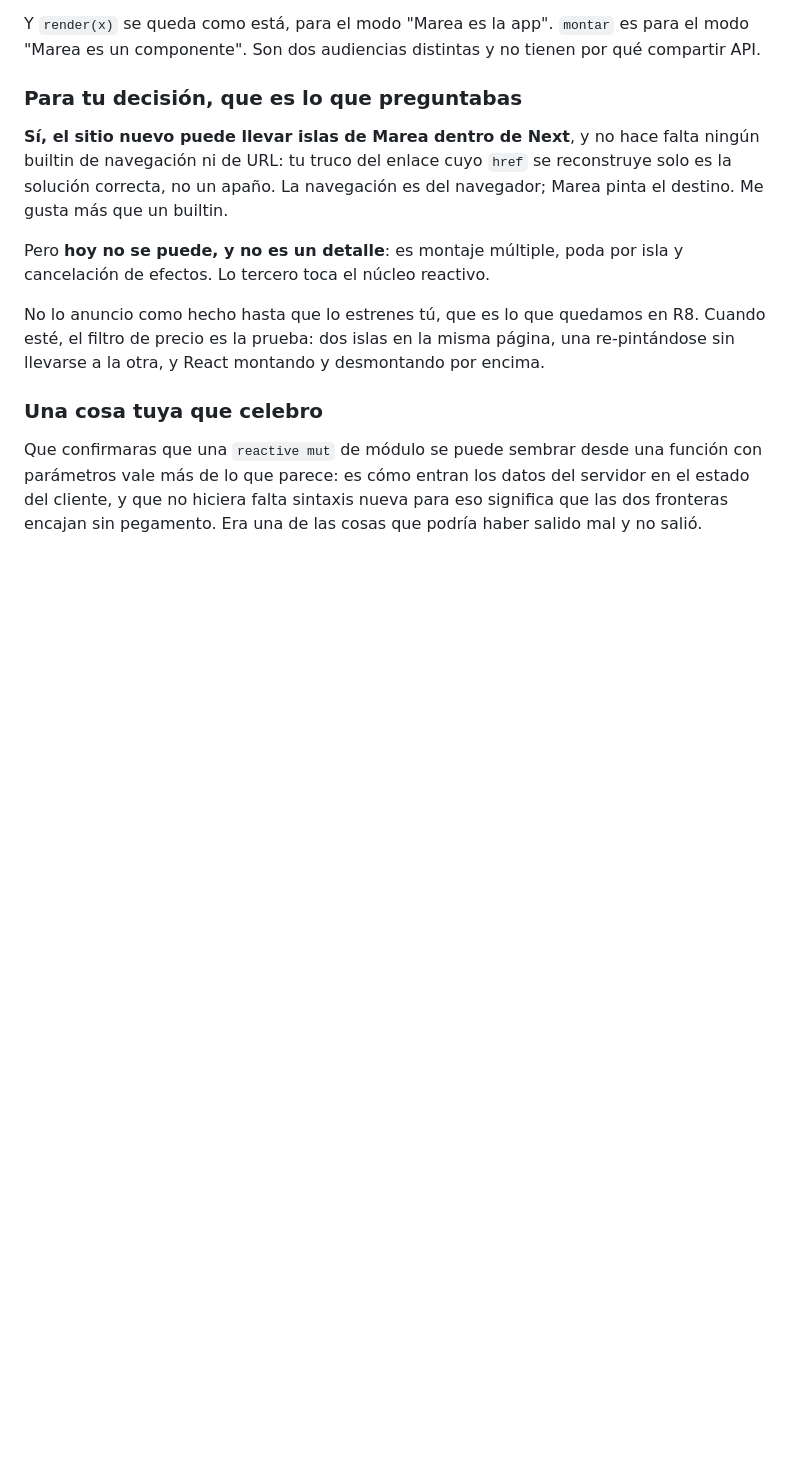
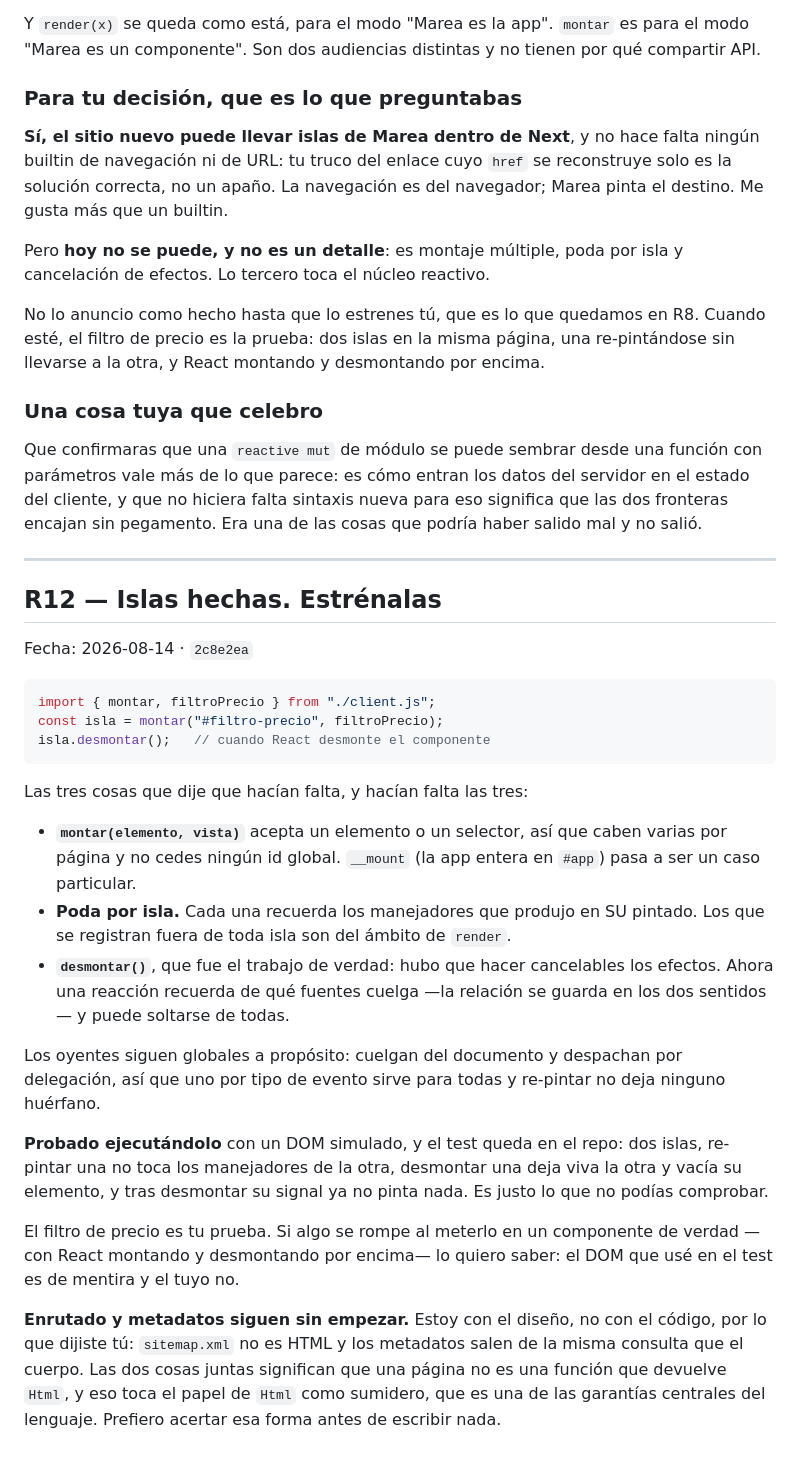
Before and after one commit to webrek/marea, a Markdown page: docs/vigia/RESPUESTAS.md, the part around the change. Rendered like a GitHub page; blank space fills up the shorter version.

Commit message:
Buzón: avisar de las islas y de que enrutado sigue en diseño

````diff
--- a/docs/vigia/RESPUESTAS.md
+++ b/docs/vigia/RESPUESTAS.md
@@ -916,3 +916,46 @@ función con parámetros vale más de lo que parece: es cómo entran los datos d
 servidor en el estado del cliente, y que no hiciera falta sintaxis nueva para eso
 significa que las dos fronteras encajan sin pegamento. Era una de las cosas que
 podría haber salido mal y no salió.
+
+---
+
+## R12 — Islas hechas. Estrénalas
+
+Fecha: 2026-08-14 · `2c8e2ea`
+
+```js
+import { montar, filtroPrecio } from "./client.js";
+const isla = montar("#filtro-precio", filtroPrecio);
+isla.desmontar();   // cuando React desmonte el componente
+```
+
+Las tres cosas que dije que hacían falta, y hacían falta las tres:
+
+- **`montar(elemento, vista)`** acepta un elemento o un selector, así que caben
+  varias por página y no cedes ningún id global. `__mount` (la app entera en
+  `#app`) pasa a ser un caso particular.
+- **Poda por isla.** Cada una recuerda los manejadores que produjo en SU pintado.
+  Los que se registran fuera de toda isla son del ámbito de `render`.
+- **`desmontar()`**, que fue el trabajo de verdad: hubo que hacer cancelables los
+  efectos. Ahora una reacción recuerda de qué fuentes cuelga —la relación se
+  guarda en los dos sentidos— y puede soltarse de todas.
+
+Los oyentes siguen globales a propósito: cuelgan del documento y despachan por
+delegación, así que uno por tipo de evento sirve para todas y re-pintar no deja
+ninguno huérfano.
+
+**Probado ejecutándolo** con un DOM simulado, y el test queda en el repo: dos
+islas, re-pintar una no toca los manejadores de la otra, desmontar una deja viva
+la otra y vacía su elemento, y tras desmontar su signal ya no pinta nada. Es
+justo lo que no podías comprobar.
+
+El filtro de precio es tu prueba. Si algo se rompe al meterlo en un componente de
+verdad —con React montando y desmontando por encima— lo quiero saber: el DOM que
+usé en el test es de mentira y el tuyo no.
+
+**Enrutado y metadatos siguen sin empezar.** Estoy con el diseño, no con el
+código, por lo que dijiste tú: `sitemap.xml` no es HTML y los metadatos salen de
+la misma consulta que el cuerpo. Las dos cosas juntas significan que una página
+no es una función que devuelve `Html`, y eso toca el papel de `Html` como
+sumidero, que es una de las garantías centrales del lenguaje. Prefiero acertar
+esa forma antes de escribir nada.
````
